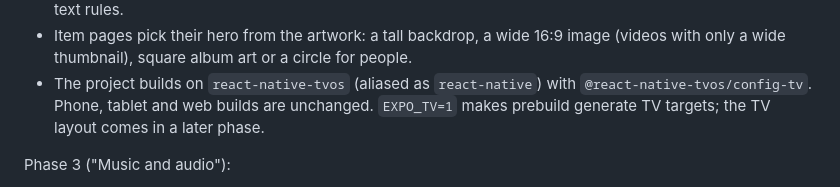
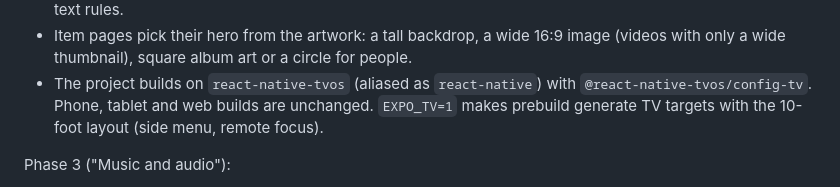
Before and after one commit to yo955153/zoggyfin, a Markdown page: README.md, the part around the change. Rendered like a GitHub page.

Commit message:
README: the TV build has its layout now
The text still said the TV layout came in a later phase.

Co-Authored-By: Claude Opus 5.5 <noreply@anthropic.com>

```diff
--- a/README.md
+++ b/README.md
@@ -126,7 +126,7 @@ Phase 2b ("Platform base and restyle"):
   only a wide thumbnail), square album art or a circle for people.
 - The project builds on `react-native-tvos` (aliased as `react-native`) with
   `@react-native-tvos/config-tv`. Phone, tablet and web builds are unchanged. `EXPO_TV=1`
-  makes prebuild generate TV targets; the TV layout comes in a later phase.
+  makes prebuild generate TV targets with the 10-foot layout (side menu, remote focus).
 
 Phase 3 ("Music and audio"):
 
```
